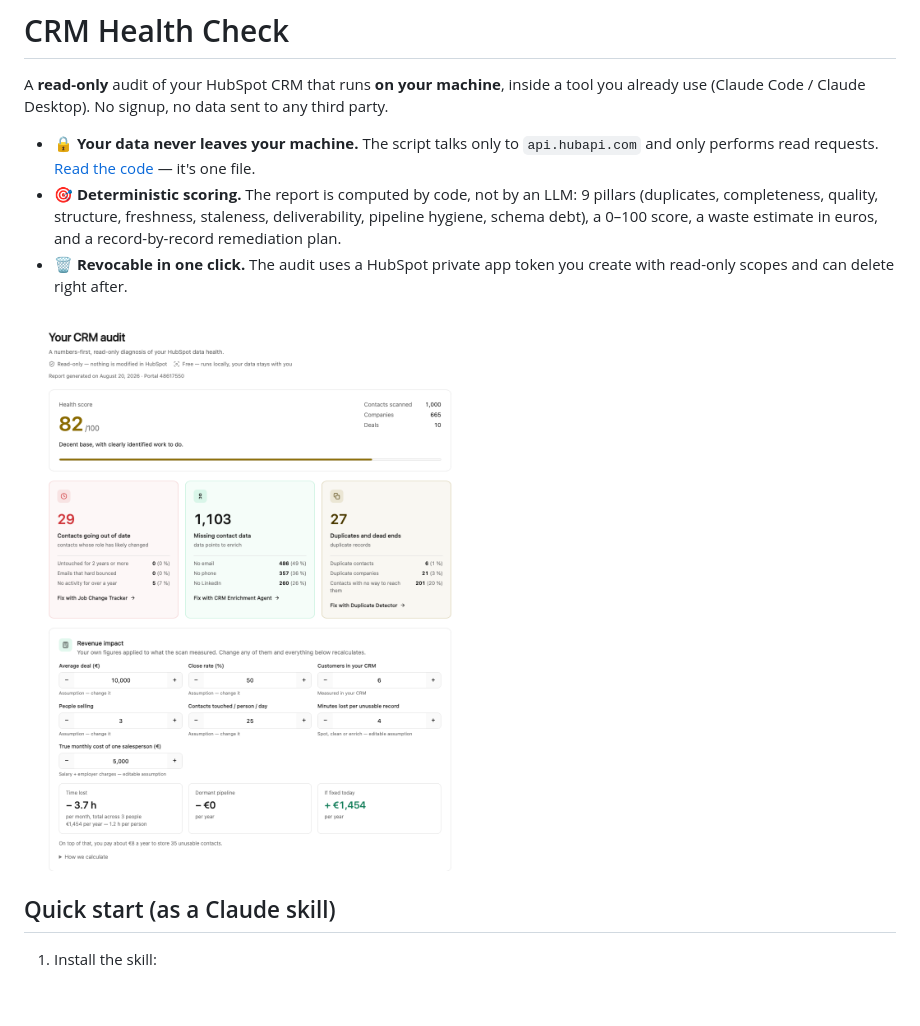
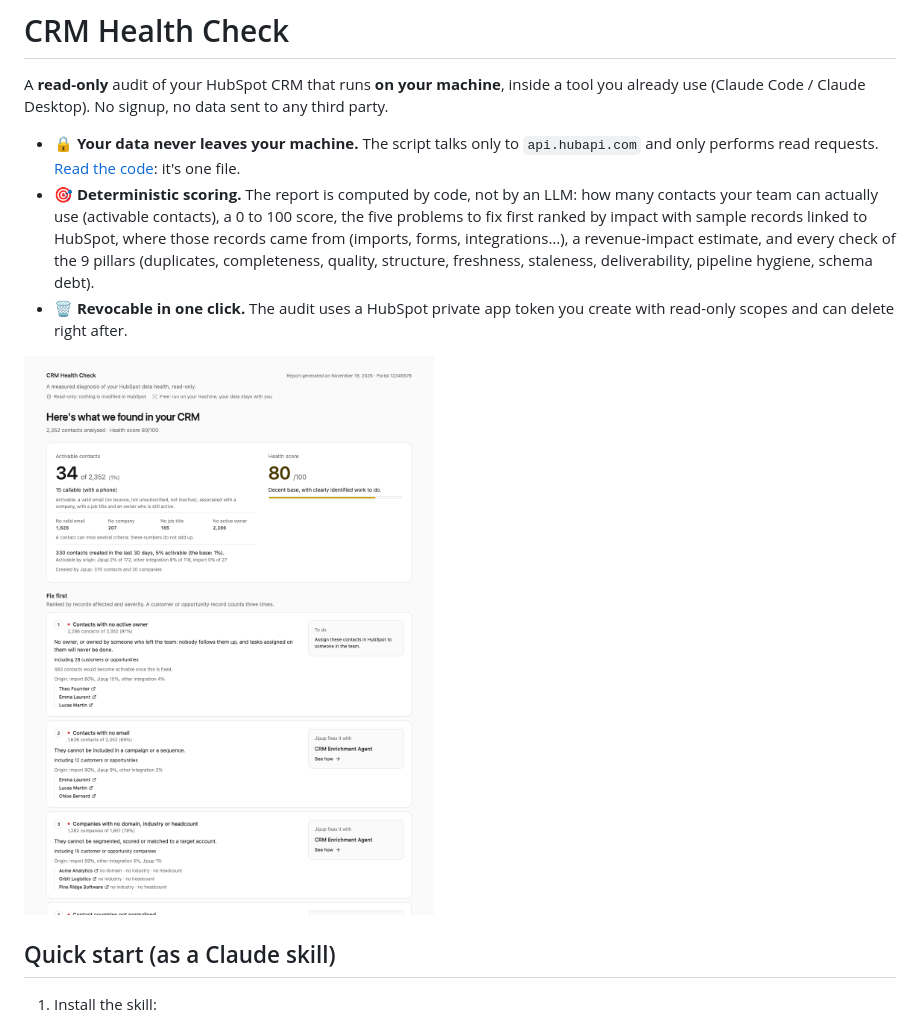
Before and after one commit to Jipup/crm-health-check, a Markdown page: README.md, the part around one of its changes. GitHub-like rendering; pictures changed too: docs/dashboard-en.png; blank space fills up the shorter version.

Commit message:
feat: report v17, same page as the Jipup audit (activable contacts, problems to fix first, sources, new checks)

```diff
--- a/README.md
+++ b/README.md
@@ -5,12 +5,15 @@ a tool you already use (Claude Code / Claude Desktop). No signup, no data sent
 to any third party.
 
 - 🔒 **Your data never leaves your machine.** The script talks only to
-  `api.hubapi.com` and only performs read requests. [Read the code](skill/scripts/crm-audit.mjs) —
+  `api.hubapi.com` and only performs read requests. [Read the code](skill/scripts/crm-audit.mjs):
   it's one file.
 - 🎯 **Deterministic scoring.** The report is computed by code, not by an LLM:
-  9 pillars (duplicates, completeness, quality, structure, freshness,
-  staleness, deliverability, pipeline hygiene, schema debt), a 0–100 score,
-  a waste estimate in euros, and a record-by-record remediation plan.
+  how many contacts your team can actually use (activable contacts), a 0 to
+  100 score, the five problems to fix first ranked by impact with sample
+  records linked to HubSpot, where those records came from (imports, forms,
+  integrations…), a revenue-impact estimate, and every check of the 9 pillars
+  (duplicates, completeness, quality, structure, freshness, staleness,
+  deliverability, pipeline hygiene, schema debt).
 - 🗑️ **Revocable in one click.** The audit uses a HubSpot private app token you
   create with read-only scopes and can delete right after.
 
```
Also changed, not shown: other parts of README.md (+16 -14 lines), skill/SKILL.md (+26 -14 lines), 1 other file.
